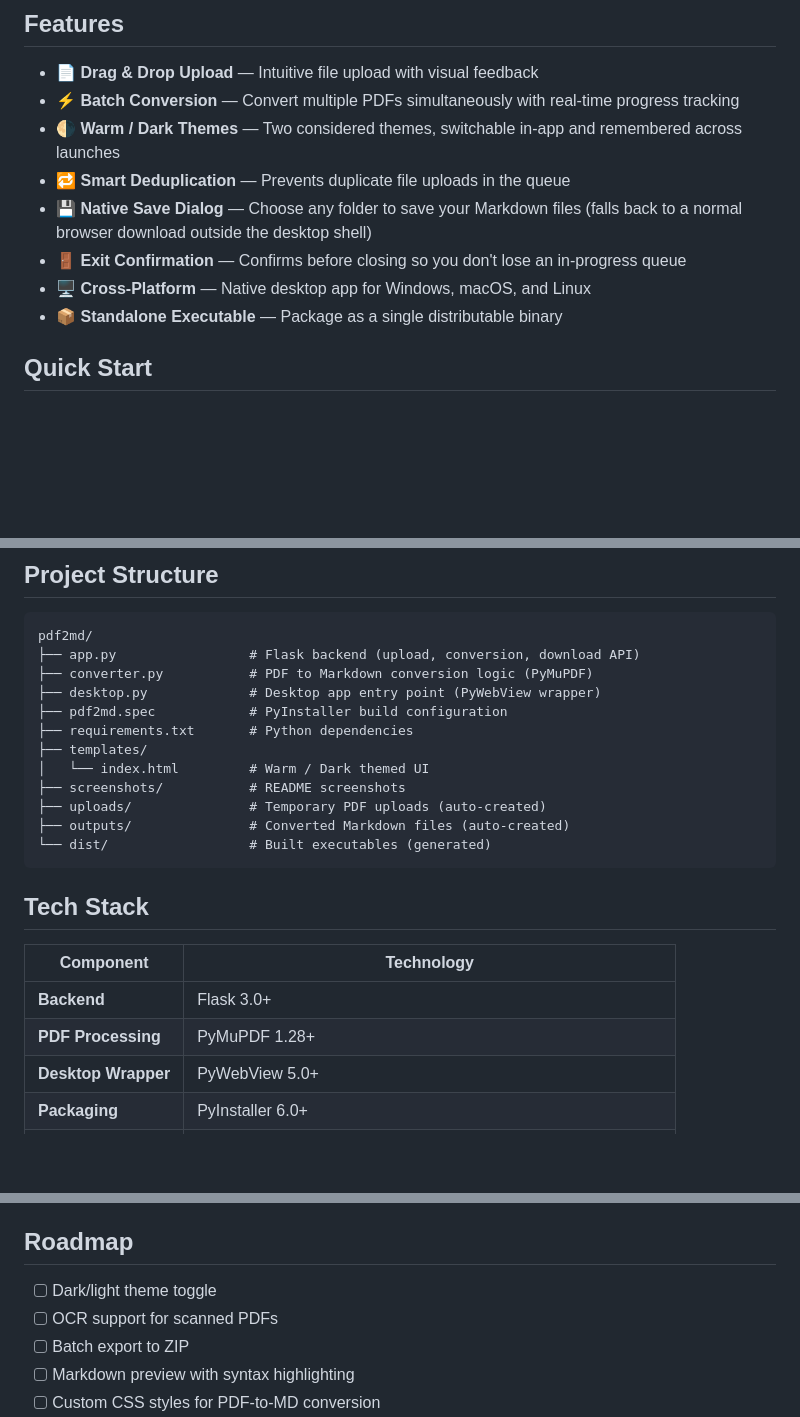
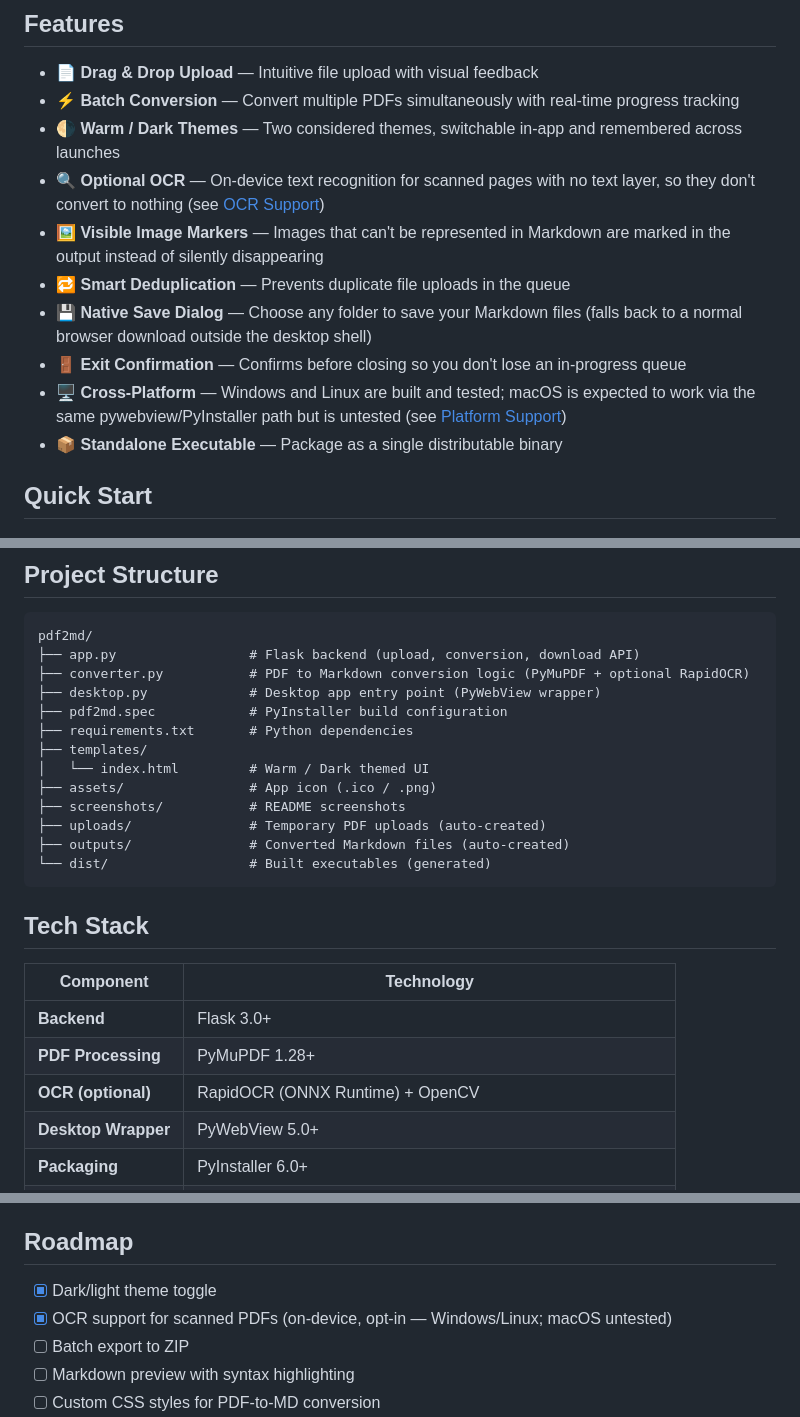
Before and after one commit to hkarekar403/pdf2md, a Markdown page: README.md, 3 parts joined by grey strips. Rendered like a GitHub page; blank space fills up the shorter version.

````diff
--- a/README.md
+++ b/README.md
@@ -31,10 +31,12 @@ A cross-platform desktop application that converts PDF files to clean Markdown.
 - 📄 **Drag & Drop Upload** — Intuitive file upload with visual feedback
 - ⚡ **Batch Conversion** — Convert multiple PDFs simultaneously with real-time progress tracking
 - 🌗 **Warm / Dark Themes** — Two considered themes, switchable in-app and remembered across launches
+- 🔍 **Optional OCR** — On-device text recognition for scanned pages with no text layer, so they don't convert to nothing (see [OCR Support](#ocr-support))
+- 🖼️ **Visible Image Markers** — Images that can't be represented in Markdown are marked in the output instead of silently disappearing
 - 🔁 **Smart Deduplication** — Prevents duplicate file uploads in the queue
 - 💾 **Native Save Dialog** — Choose any folder to save your Markdown files (falls back to a normal browser download outside the desktop shell)
 - 🚪 **Exit Confirmation** — Confirms before closing so you don't lose an in-progress queue
-- 🖥️ **Cross-Platform** — Native desktop app for Windows, macOS, and Linux
+- 🖥️ **Cross-Platform** — Windows and Linux are built and tested; macOS is expected to work via the same pywebview/PyInstaller path but is untested (see [Platform Support](#platform-specific-notes))
 - 📦 **Standalone Executable** — Package as a single distributable binary
 
 ## Quick Start
@@ -119,12 +118,13 @@ The binary should work on most modern Linux distributions. For broader compatibi
 ```
 pdf2md/
 ├── app.py                 # Flask backend (upload, conversion, download API)
-├── converter.py           # PDF to Markdown conversion logic (PyMuPDF)
+├── converter.py           # PDF to Markdown conversion logic (PyMuPDF + optional RapidOCR)
 ├── desktop.py             # Desktop app entry point (PyWebView wrapper)
 ├── pdf2md.spec            # PyInstaller build configuration
 ├── requirements.txt       # Python dependencies
 ├── templates/
 │   └── index.html         # Warm / Dark themed UI
+├── assets/                # App icon (.ico / .png)
 ├── screenshots/           # README screenshots
 ├── uploads/               # Temporary PDF uploads (auto-created)
 ├── outputs/               # Converted Markdown files (auto-created)
@@ -137,6 +137,7 @@ pdf2md/
 |-----------|-----------|
 | **Backend** | Flask 3.0+ |
 | **PDF Processing** | PyMuPDF 1.28+ |
+| **OCR (optional)** | RapidOCR (ONNX Runtime) + OpenCV |
 | **Desktop Wrapper** | PyWebView 5.0+ |
 | **Packaging** | PyInstaller 6.0+ |
 | **Frontend** | HTML5, CSS3 (custom properties, animations), vanilla JavaScript |
@@ -187,8 +201,8 @@ Contributions are welcome! Please follow these steps:
 
 ## Roadmap
 
-- [ ] Dark/light theme toggle
-- [ ] OCR support for scanned PDFs
+- [x] Dark/light theme toggle
+- [x] OCR support for scanned PDFs (on-device, opt-in — Windows/Linux; macOS untested)
 - [ ] Batch export to ZIP
 - [ ] Markdown preview with syntax highlighting
 - [ ] Custom CSS styles for PDF-to-MD conversion
````
Also changed, not shown: other parts of README.md (+21 -10 lines), assets/icon.png (added), 7 other files.
